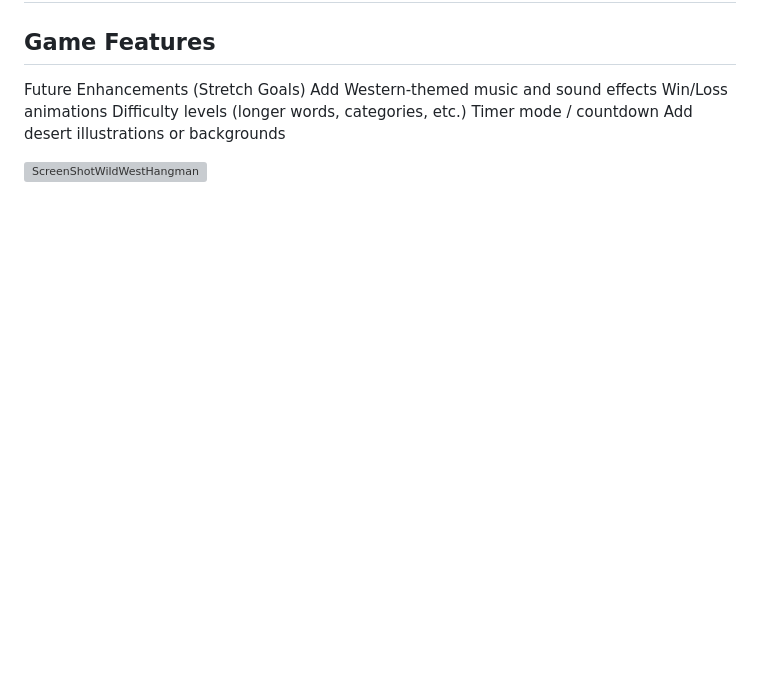
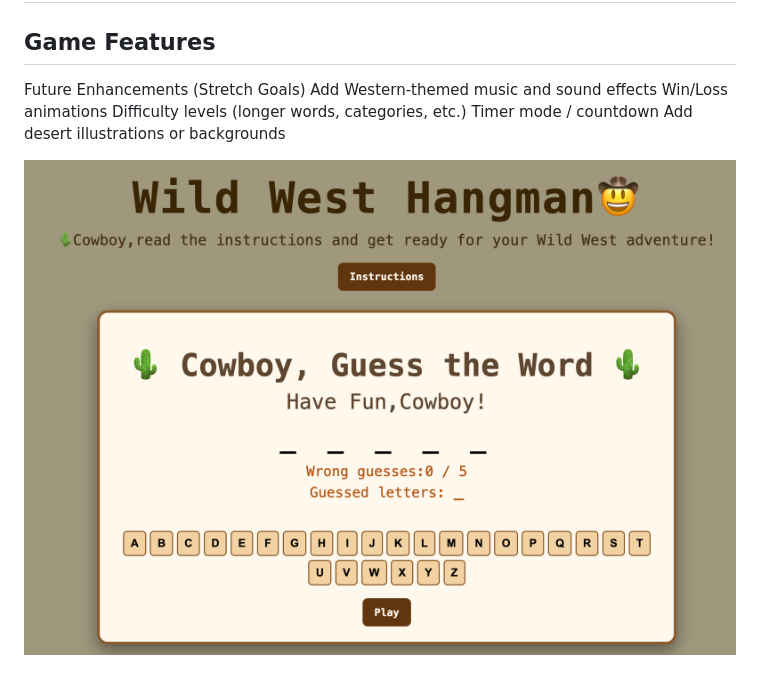
Before and after one commit to CristinaGVO/wild-west-hangman-game, a Markdown page: README.md, the part around the change. Drawn GitHub-style; blank space fills up the shorter version; grey boxes are pictures that could not be loaded.

Commit message:
Add imagen

```diff
--- a/README.md
+++ b/README.md
@@ -110,4 +110,4 @@ Difficulty levels (longer words, categories, etc.)
 Timer mode / countdown
 Add desert illustrations or backgrounds
 
-![ScreenShotWildWestHangman](./Proyect1.jpg)
+![ScreenShotWildWestHangman](https://raw.githubusercontent.com/CristinaGVO/wild-west-hangman-game/refs/heads/main/Proyect1.png)
```
